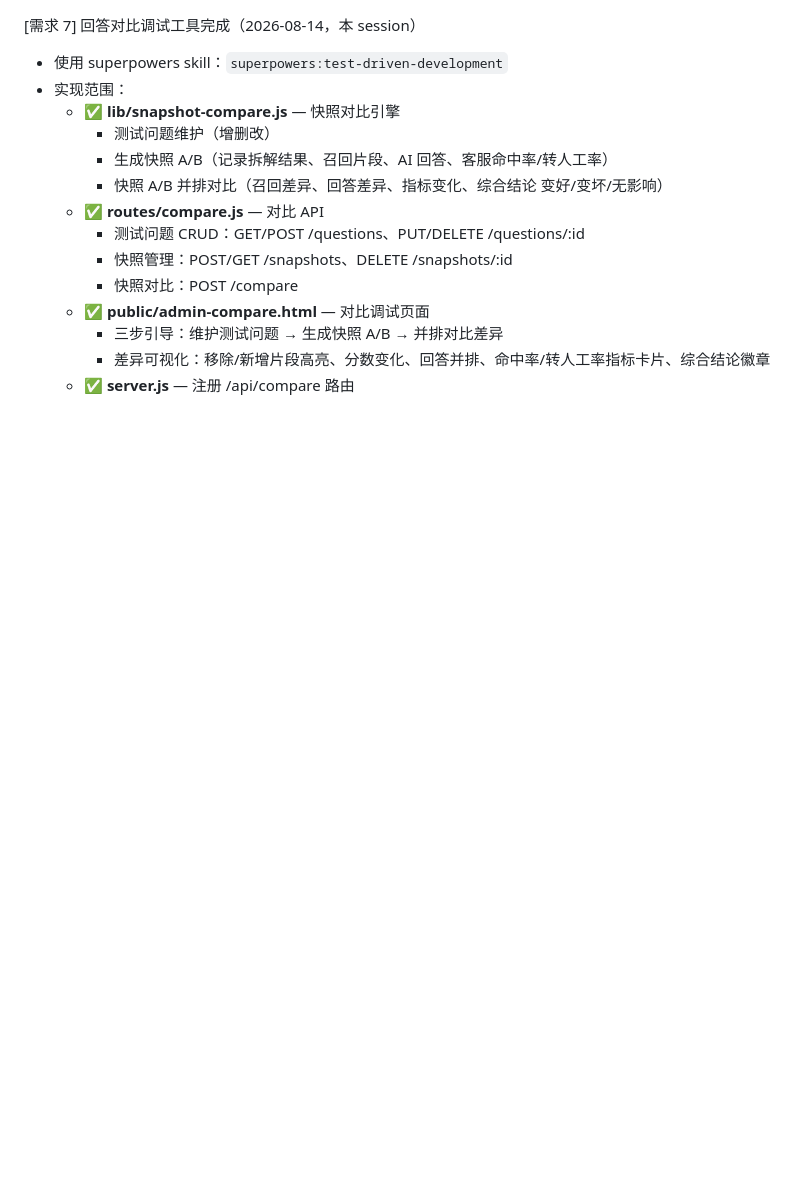
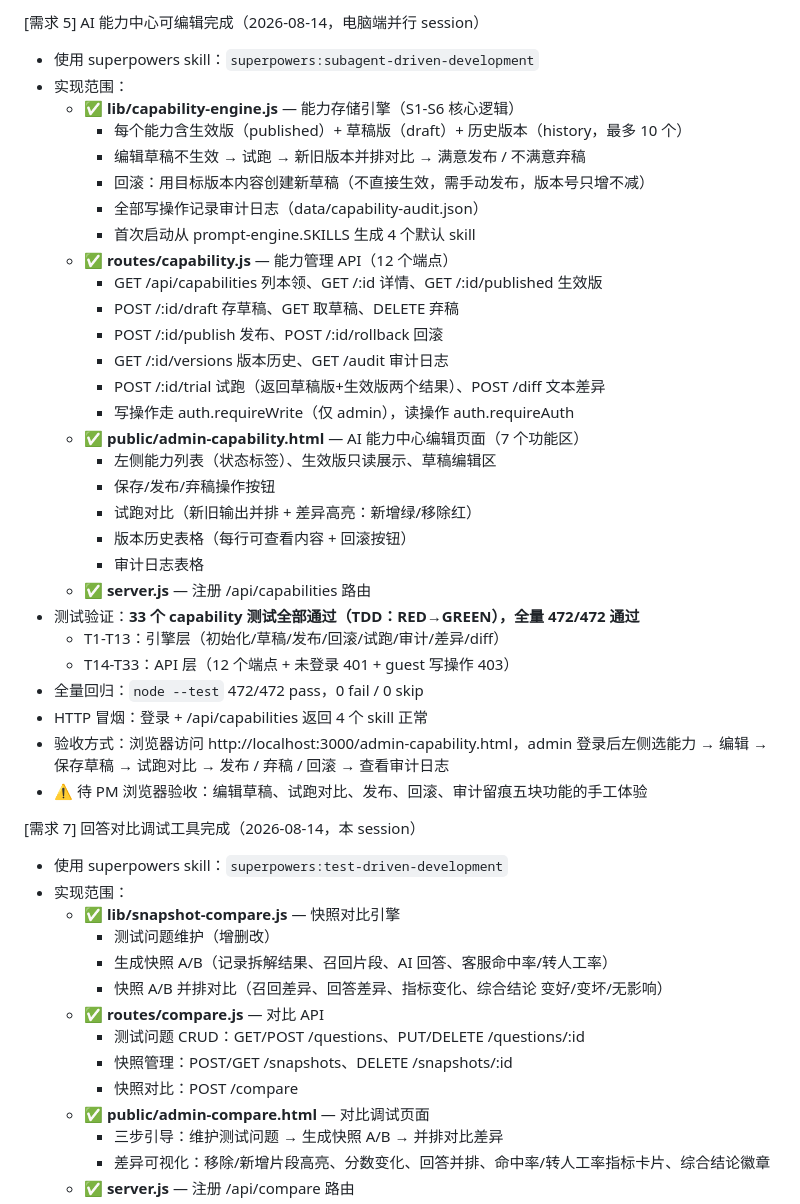
Before and after one commit to poorcid858-prog/AI-, a Markdown page: 进展.md, the part around the change. Drawn GitHub-style; blank space fills up the shorter version.

Commit message:
feat: 需求5 - AI能力中心可编辑完成（草稿/试跑/对比/发布/回滚/审计）

```diff
--- a/进展.md
+++ b/进展.md
@@ -1,3 +1,34 @@
+[需求 5] AI 能力中心可编辑完成（2026-08-14，电脑端并行 session）
+- 使用 superpowers skill：`superpowers:subagent-driven-development`
+- 实现范围：
+  - ✅ **lib/capability-engine.js** — 能力存储引擎（S1-S6 核心逻辑）
+    - 每个能力含生效版（published）+ 草稿版（draft）+ 历史版本（history，最多 10 个）
+    - 编辑草稿不生效 → 试跑 → 新旧版本并排对比 → 满意发布 / 不满意弃稿
+    - 回滚：用目标版本内容创建新草稿（不直接生效，需手动发布，版本号只增不减）
+    - 全部写操作记录审计日志（data/capability-audit.json）
+    - 首次启动从 prompt-engine.SKILLS 生成 4 个默认 skill
+  - ✅ **routes/capability.js** — 能力管理 API（12 个端点）
+    - GET /api/capabilities 列本领、GET /:id 详情、GET /:id/published 生效版
+    - POST /:id/draft 存草稿、GET 取草稿、DELETE 弃稿
+    - POST /:id/publish 发布、POST /:id/rollback 回滚
+    - GET /:id/versions 版本历史、GET /audit 审计日志
+    - POST /:id/trial 试跑（返回草稿版+生效版两个结果）、POST /diff 文本差异
+    - 写操作走 auth.requireWrite（仅 admin），读操作 auth.requireAuth
+  - ✅ **public/admin-capability.html** — AI 能力中心编辑页面（7 个功能区）
+    - 左侧能力列表（状态标签）、生效版只读展示、草稿编辑区
+    - 保存/发布/弃稿操作按钮
+    - 试跑对比（新旧输出并排 + 差异高亮：新增绿/移除红）
+    - 版本历史表格（每行可查看内容 + 回滚按钮）
+    - 审计日志表格
+  - ✅ **server.js** — 注册 /api/capabilities 路由
+- 测试验证：**33 个 capability 测试全部通过（TDD：RED→GREEN），全量 472/472 通过**
+  - T1-T13：引擎层（初始化/草稿/发布/回滚/试跑/审计/差异/diff）
+  - T14-T33：API 层（12 个端点 + 未登录 401 + guest 写操作 403）
+- 全量回归：`node --test` 472/472 pass，0 fail / 0 skip
+- HTTP 冒烟：登录 + /api/capabilities 返回 4 个 skill 正常
+- 验收方式：浏览器访问 http://localhost:3000/admin-capability.html，admin 登录后左侧选能力 → 编辑 → 保存草稿 → 试跑对比 → 发布 / 弃稿 / 回滚 → 查看审计日志
+- ⚠️ 待 PM 浏览器验收：编辑草稿、试跑对比、发布、回滚、审计留痕五块功能的手工体验
+
 [需求 7] 回答对比调试工具完成（2026-08-14，本 session）
 - 使用 superpowers skill：`superpowers:test-driven-development`
 - 实现范围：
```
Also changed, not shown: docs/并行任务入口.md (+1 -1 lines).
